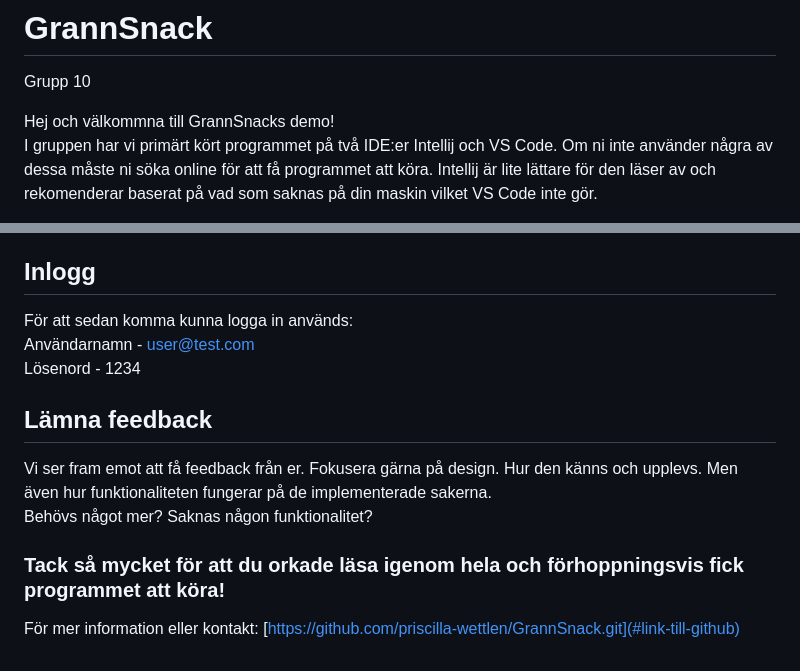
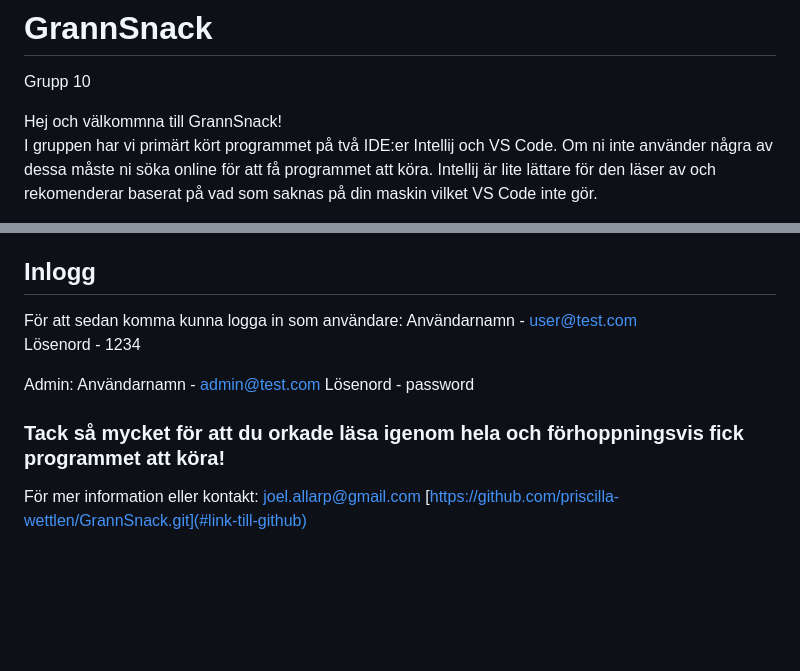
Before and after one commit to priscilla-wettlen/GrannSnack, a Markdown page: README.md, 2 parts joined by grey strips. Rendered like a GitHub page; blank space fills up the shorter version.

```diff
--- a/README.md
+++ b/README.md
@@ -1,7 +1,7 @@
 # GrannSnack
 Grupp 10
 
-Hej och välkommna till GrannSnacks demo!
+Hej och välkommna till GrannSnack!
 I gruppen har vi primärt kört programmet på två IDE:er Intellij och VS Code. Om ni inte använder några av dessa måste ni söka online för att få programmet att köra.
 Intellij är lite lättare för den läser av och rekomenderar baserat på vad som saknas på din maskin vilket VS Code inte gör.
 
@@ -65,15 +65,16 @@ Om meddelandet säger följande är du redo att prova programmet:
 -dagensdatumochtid-  INFO 8008 --- [GrannSnack] [           main] c.g.GrannSnack.GrannSnackApplication     : Started GrannSnackApplication in 4.152 seconds (process running for 6.502)
 
 ## Inlogg
-För att sedan komma kunna logga in används:
+För att sedan komma kunna logga in som användare:
 Användarnamn - user@test.com
 Lösenord - 1234
 
-## Lämna feedback
-Vi ser fram emot att få feedback från er. Fokusera gärna på design. Hur den känns och upplevs. Men även hur funktionaliteten fungerar på de implementerade sakerna.
-Behövs något mer? Saknas någon funktionalitet?
+Admin:
+Användarnamn - admin@test.com
+Lösenord - password
 
 
 ### Tack så mycket för att du orkade läsa igenom hela och förhoppningsvis fick programmet att köra!
 För mer information eller kontakt:
+joel.allarp@gmail.com
 [https://github.com/priscilla-wettlen/GrannSnack.git](#link-till-github)
```
